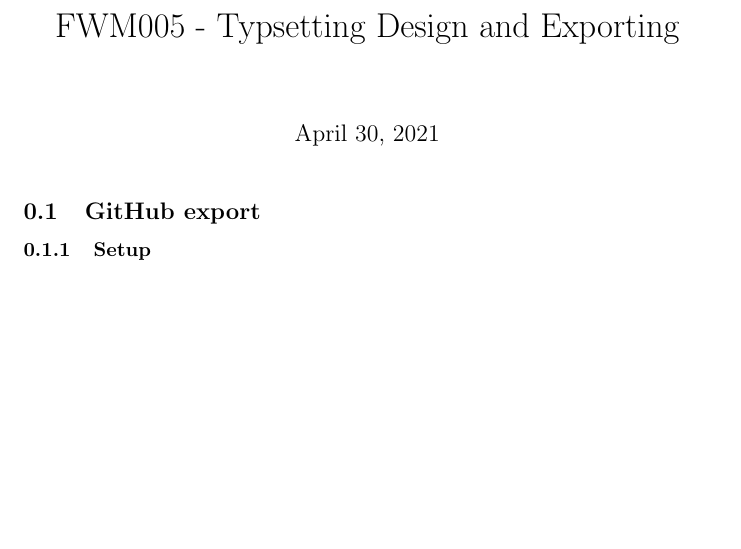
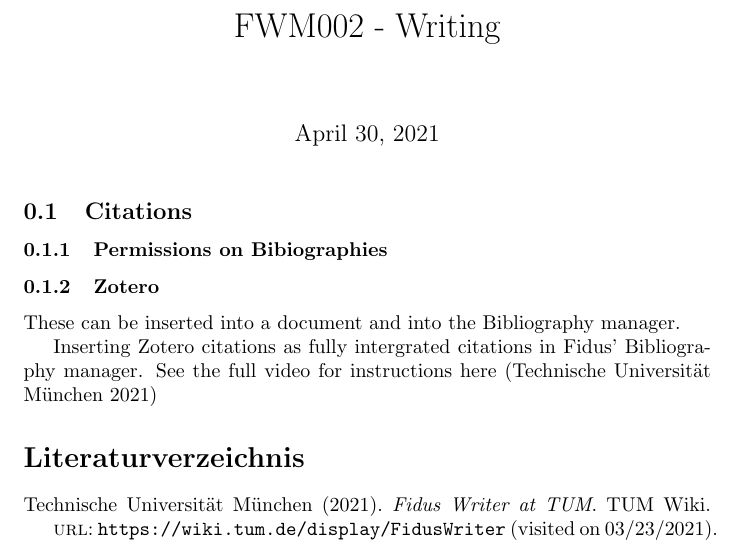
Before and after one commit to TIBHannover/Fidus-Writer-Manual, a LaTeX document (latex/chapter-4.tex): part of the page, cut at the place of the change, the shorter picture padded with empty space. Compiled offline with pdfLaTeX.

Commit message:
Update from Fidus Writer

```diff
--- a/latex/chapter-4.tex
+++ b/latex/chapter-4.tex
@@ -2,19 +7,31 @@
 
 \begin{document}
 
-\title{FWM005 - Typsetting Design and Exporting}
+\title{FWM002 - Writing }
 
 \maketitle
 
 
-\subsection{GitHub export}\label{H9847832}
+\subsection{Citations}\label{H5773217}
 
 
 
-\subsubsection{Setup}\label{H9144388}
+\subsubsection{Permissions on Bibiographies}\label{H1368393}
+
+
+
+\subsubsection{Zotero}\label{H899131}
+
+
+
+These can be inserted into a document and into the Bibliography manager.
+
+
+Inserting Zotero citations as fully intergrated citations in Fidus' Bibliography manager. See the full video for instructions here \autocite{technische_universitat_munchen_fidus_nodate}
 
 
 
 
 
+\printbibliography[title={Literaturverzeichnis}]
 \end{document}
```
Also changed, not shown: latex/chapter-4.tex (5 more changed lines).
